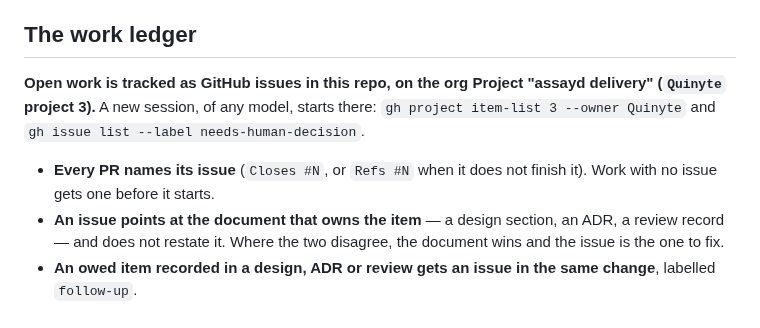
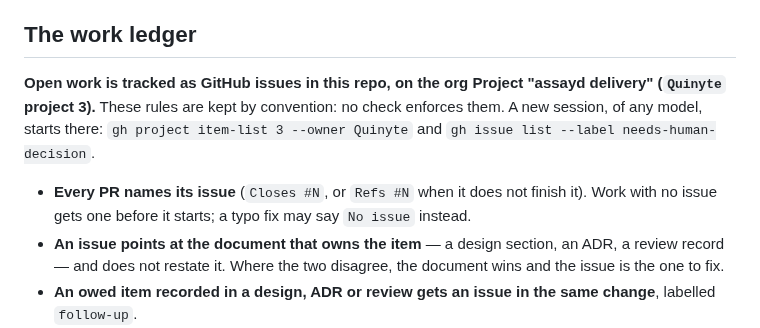
Before and after one commit to Quinyte/assayd, a Markdown page: AGENTS.md, the part around the change. GitHub-like rendering.

Commit message:
docs(agents): say the ledger rules are convention, and allow No issue for a typo fix
Refs review of #97.

Co-Authored-By: Claude Opus 5.5 (1M context) <noreply@anthropic.com>
Claude-Session: https://claude.ai/code/session_01DZKMPNhrUGfNr3DhwnkjGw

```diff
--- a/AGENTS.md
+++ b/AGENTS.md
@@ -50,9 +50,9 @@ These are not style preferences. Each one is here because it was violated and so
 
 ## The work ledger
 
-**Open work is tracked as GitHub issues in this repo, on the org Project "assayd delivery" (`Quinyte` project 3).** A new session, of any model, starts there: `gh project item-list 3 --owner Quinyte` and `gh issue list --label needs-human-decision`.
+**Open work is tracked as GitHub issues in this repo, on the org Project "assayd delivery" (`Quinyte` project 3).** These rules are kept by convention: no check enforces them. A new session, of any model, starts there: `gh project item-list 3 --owner Quinyte` and `gh issue list --label needs-human-decision`.
 
-- **Every PR names its issue** (`Closes #N`, or `Refs #N` when it does not finish it). Work with no issue gets one before it starts.
+- **Every PR names its issue** (`Closes #N`, or `Refs #N` when it does not finish it). Work with no issue gets one before it starts; a typo fix may say `No issue` instead.
 - **An issue points at the document that owns the item** — a design section, an ADR, a review record — and does not restate it. Where the two disagree, the document wins and the issue is the one to fix.
 - **An owed item recorded in a design, ADR or review gets an issue in the same change**, labelled `follow-up`.
 - **`needs-human-decision` marks what only the human can unblock.** No agent removes it; the human's answer is recorded in the owning document first.
```
